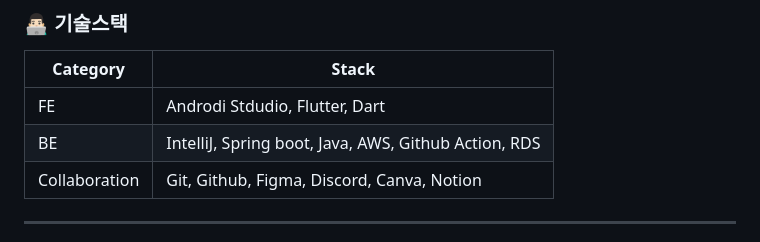
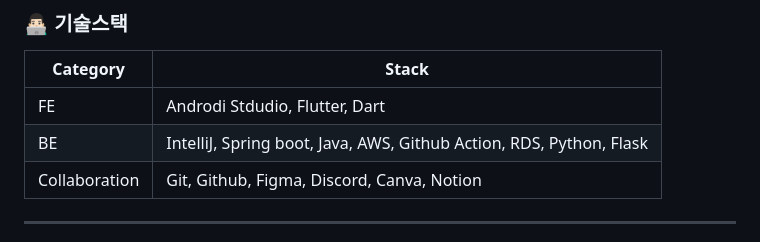
Before and after one commit to LastNyam/last_nyam_fe, a Markdown page: README.md, the part around the change. Rendered like a GitHub page.

```diff
--- a/README.md
+++ b/README.md
@@ -34,7 +34,7 @@ Flutter, Dart, Java, Spring boot 등 다양한 기술 스택을 학습하고 적
 |**Category**|**Stack**|
 |------|---|
 |FE|Androdi Stdudio, Flutter, Dart|
-|BE|IntelliJ, Spring boot, Java, AWS, Github Action, RDS|
+|BE|IntelliJ, Spring boot, Java, AWS, Github Action, RDS, Python, Flask|
 |Collaboration|Git, Github, Figma, Discord, Canva, Notion|
 --------
 
```
